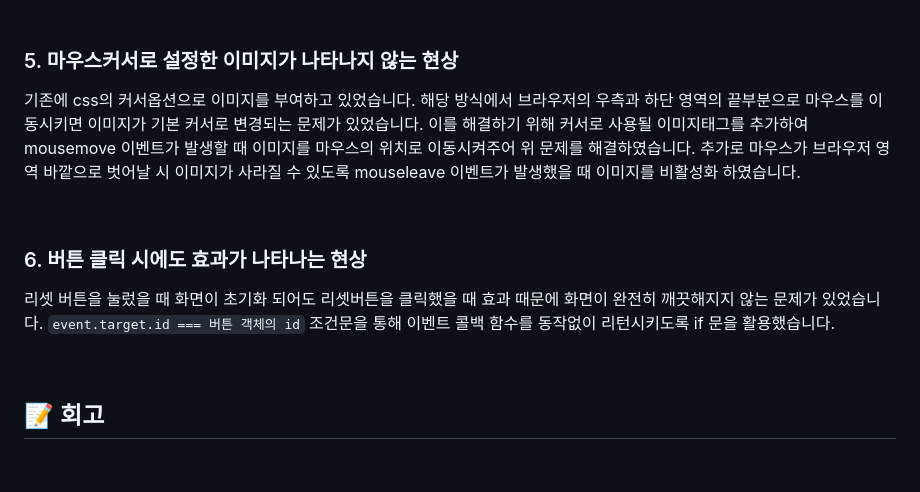
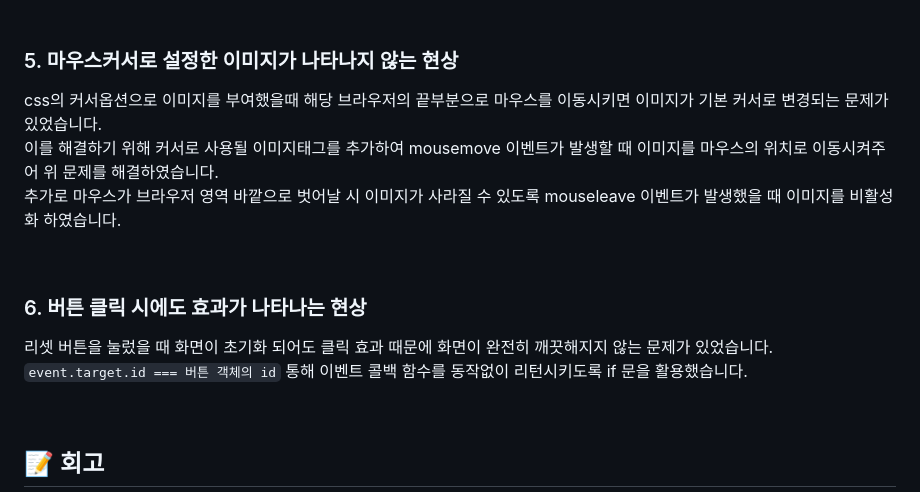
Before and after one commit to woorifisa-service-dev-2nd/frontend-1th-crackYourScreen, a Markdown page: README.md, the part around the change. GitHub-like rendering; blank space fills up the shorter version.

Commit message:
Update READEME.md

```diff
--- a/README.md
+++ b/README.md
@@ -156,14 +156,15 @@ body {
 <br>
 
 ### 5. 마우스커서로 설정한 이미지가 나타나지 않는 현상
-기존에 css의 커서옵션으로 이미지를 부여하고 있었습니다. 해당 방식에서 브라우저의 우측과 하단 영역의 끝부분으로 마우스를 이동시키면 이미지가 기본 커서로 변경되는 문제가 있었습니다.
-이를 해결하기 위해 커서로 사용될 이미지태그를 추가하여 mousemove 이벤트가 발생할 때 이미지를 마우스의 위치로 이동시켜주어 위 문제를 해결하였습니다. 추가로 마우스가 브라우저 영역 바깥으로 벗어날 시 이미지가 사라질 수 있도록 mouseleave 이벤트가 발생했을 때 이미지를 비활성화 하였습니다.
+css의 커서옵션으로 이미지를 부여했을때 해당 브라우저의 끝부분으로 마우스를 이동시키면 이미지가 기본 커서로 변경되는 문제가 있었습니다. <br>
+이를 해결하기 위해 커서로 사용될 이미지태그를 추가하여 mousemove 이벤트가 발생할 때 이미지를 마우스의 위치로 이동시켜주어 위 문제를 해결하였습니다. <br>
+추가로 마우스가 브라우저 영역 바깥으로 벗어날 시 이미지가 사라질 수 있도록 mouseleave 이벤트가 발생했을 때 이미지를 비활성화 하였습니다.
 
 <br>
 
 ### 6. 버튼 클릭 시에도 효과가 나타나는 현상
-리셋 버튼을 눌렀을 때 화면이 초기화 되어도 리셋버튼을 클릭했을 때 효과 때문에 화면이 완전히 깨끗해지지 않는 문제가 있었습니다.
-`event.target.id === 버튼 객체의 id` 조건문을 통해 이벤트 콜백 함수를 동작없이 리턴시키도록 if 문을 활용했습니다.
+리셋 버튼을 눌렀을 때 화면이 초기화 되어도 클릭 효과 때문에 화면이 완전히 깨끗해지지 않는 문제가 있었습니다. <br>
+`event.target.id === 버튼 객체의 id` 통해 이벤트 콜백 함수를 동작없이 리턴시키도록 if 문을 활용했습니다.
 
 <br>
 
```
